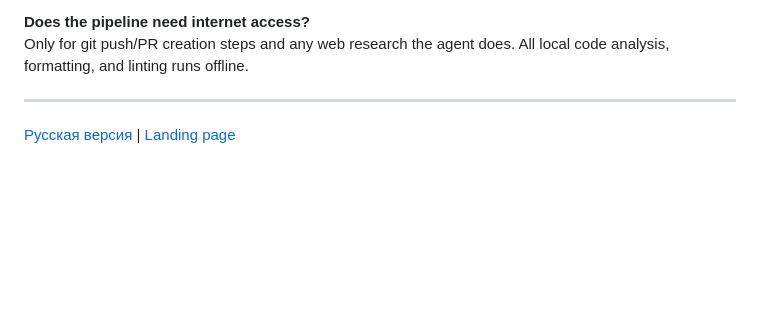
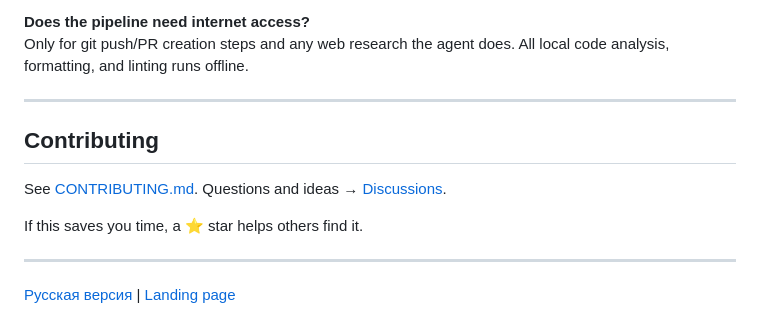
Before and after one commit to Neftedollar/multiagent-template, a Markdown page: README.md, the part around one of its changes. Rendered like a GitHub page; blank space fills up the shorter version.

Commit message:
chore: add stars badge, discussions badge, enable GitHub Discussions, contributing CTA

```diff
--- a/README.md
+++ b/README.md
@@ -317,4 +319,12 @@ Only for git push/PR creation steps and any web research the agent does. All loc
 
 ---
 
+## Contributing
+
+See [CONTRIBUTING.md](CONTRIBUTING.md). Questions and ideas → [Discussions](https://github.com/Neftedollar/multiagent-template/discussions).
+
+If this saves you time, a ⭐ star helps others find it.
+
+---
+
 [Русская версия](README_RU.md) | [Landing page](https://neftedollar.com/multiagent-template/)
```
Also changed, not shown: other parts of README.md (+2 -0 lines).
